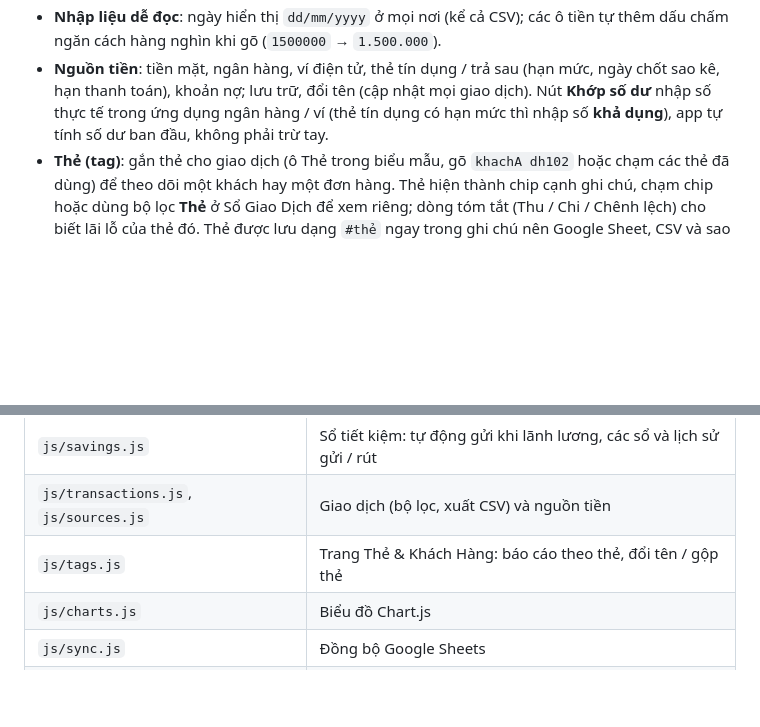
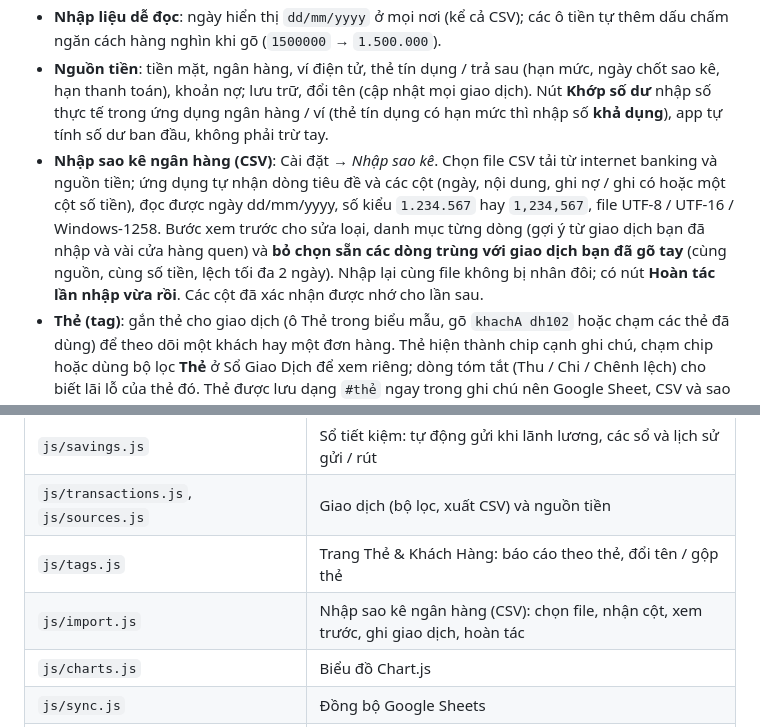
Before and after one commit to dangvien-dev/quan-ly-thu-chi, a Markdown page: README.md, 2 parts joined by grey strips. Drawn GitHub-style; blank space fills up the shorter version.

Commit message:
Document the bank statement import
Co-Authored-By: Claude Sonnet 5.5 <noreply@anthropic.com>
Claude-Session: https://claude.ai/code/session_01LMCmqYaKqBz9ngwGM5h1nw

```diff
--- a/README.md
+++ b/README.md
@@ -8,6 +8,7 @@
 - **Điện thoại**: thanh dưới gọn 4 mục (Tổng quan, Sổ GD, Nguồn, Vay nợ) với nút `+` thêm giao dịch tròn nhô lên ở giữa; các trang còn lại (Danh mục, Định kỳ, Cài đặt…) nằm trong menu trái mở bằng nút ☰ ở đầu trang. Kéo làm mới vẫn ở đúng trang đang xem. Danh mục cũng là một dòng gọn mỗi mục. Mỗi giao dịch là một dòng (ngày · ghi chú · số tiền, viền màu theo loại thu / chi / chuyển); chạm vào dòng để xem nguồn tiền, danh mục và nút sửa / xóa.
 - **Nhập liệu dễ đọc**: ngày hiển thị `dd/mm/yyyy` ở mọi nơi (kể cả CSV); các ô tiền tự thêm dấu chấm ngăn cách hàng nghìn khi gõ (`1500000` → `1.500.000`).
 - **Nguồn tiền**: tiền mặt, ngân hàng, ví điện tử, thẻ tín dụng / trả sau (hạn mức, ngày chốt sao kê, hạn thanh toán), khoản nợ; lưu trữ, đổi tên (cập nhật mọi giao dịch). Nút **Khớp số dư** nhập số thực tế trong ứng dụng ngân hàng / ví (thẻ tín dụng có hạn mức thì nhập số **khả dụng**), app tự tính số dư ban đầu, không phải trừ tay.
+- **Nhập sao kê ngân hàng (CSV)**: Cài đặt → _Nhập sao kê_. Chọn file CSV tải từ internet banking và nguồn tiền; ứng dụng tự nhận dòng tiêu đề và các cột (ngày, nội dung, ghi nợ / ghi có hoặc một cột số tiền), đọc được ngày dd/mm/yyyy, số kiểu `1.234.567` hay `1,234,567`, file UTF-8 / UTF-16 / Windows-1258. Bước xem trước cho sửa loại, danh mục từng dòng (gợi ý từ giao dịch bạn đã nhập và vài cửa hàng quen) và **bỏ chọn sẵn các dòng trùng với giao dịch bạn đã gõ tay** (cùng nguồn, cùng số tiền, lệch tối đa 2 ngày). Nhập lại cùng file không bị nhân đôi; có nút **Hoàn tác lần nhập vừa rồi**. Các cột đã xác nhận được nhớ cho lần sau.
 - **Thẻ (tag)**: gắn thẻ cho giao dịch (ô Thẻ trong biểu mẫu, gõ `khachA dh102` hoặc chạm các thẻ đã dùng) để theo dõi một khách hay một đơn hàng. Thẻ hiện thành chip cạnh ghi chú, chạm chip hoặc dùng bộ lọc **Thẻ** ở Sổ Giao Dịch để xem riêng; dòng tóm tắt (Thu / Chi / Chênh lệch) cho biết lãi lỗ của thẻ đó. Thẻ được lưu dạng `#thẻ` ngay trong ghi chú nên Google Sheet, CSV và sao lưu đều mang theo (CSV còn có cột **Thẻ** riêng). Trang **Thẻ & Khách Hàng** liệt kê mọi thẻ với thu, chi và lãi / lỗ (tất cả thời gian, năm nay hoặc tháng này) để biết mỗi khách hay đơn hàng lãi bao nhiêu; ở đó đổi tên thẻ, hoặc đổi thành tên một thẻ đang có để gộp hai thẻ.
 - **Sắp xếp**: nút **Sắp xếp** ở trang Nguồn Tiền và Danh Mục chuyển sang chế độ chỉ có Lên / Xuống để đặt thứ tự; thứ tự này dùng ở mọi ô chọn nguồn tiền / danh mục và bộ lọc, được lưu cùng sao lưu và đồng bộ giữa các máy.
 - **Ô nhập tiền**: mọi ô nhập số tiền (giao dịch, hạn mức, số dư ban đầu, lương, tiết kiệm, vay nợ, định kỳ) và các hộp hỏi số tiền (Sửa số dư, Khớp số dư, ngân sách danh mục, trả nợ) đều tự thêm dấu chấm hàng nghìn khi gõ.
@@ -37,6 +38,7 @@ Chạy thử: `npm run serve` rồi mở http://127.0.0.1:4173/ (hoặc host th
 | `js/savings.js`                                     | Sổ tiết kiệm: tự động gửi khi lãnh lương, các sổ và lịch sử gửi / rút                                 |
 | `js/transactions.js`, `js/sources.js`               | Giao dịch (bộ lọc, xuất CSV) và nguồn tiền                                                            |
 | `js/tags.js`                                        | Trang Thẻ & Khách Hàng: báo cáo theo thẻ, đổi tên / gộp thẻ                                           |
+| `js/import.js`                                      | Nhập sao kê ngân hàng (CSV): chọn file, nhận cột, xem trước, ghi giao dịch, hoàn tác                  |
 | `js/charts.js`                                      | Biểu đồ Chart.js                                                                                      |
 | `js/sync.js`                                        | Đồng bộ Google Sheets                                                                                 |
 | `js/backup.js`                                      | Sao lưu / khôi phục JSON                                                                              |
```
Also changed, not shown: CLAUDE.md (+5 -2 lines).
